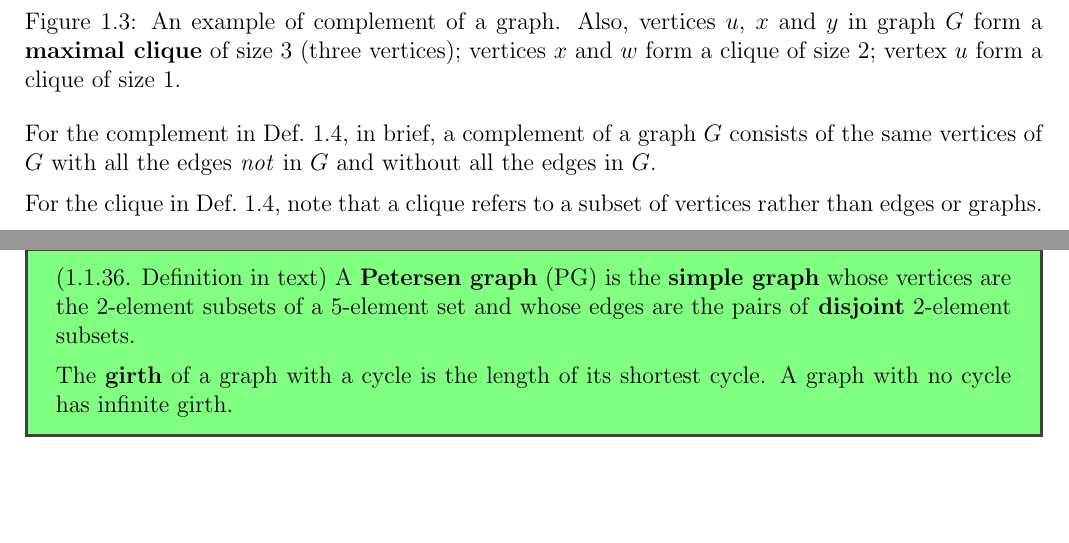
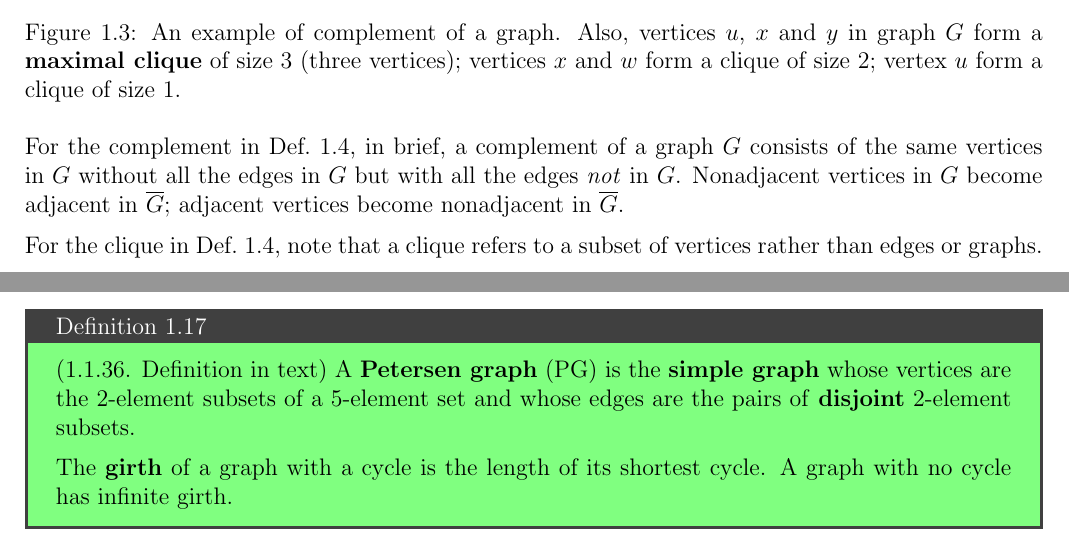
Before and after one commit to boray-tw/gt-course, a LaTeX document (src/handouts/sections/fundamental-concepts.tex): two parts of pages 3 and 13 of 32, joined at a grey line, cut so that both start at the same text, the shorter picture padded with empty space. Compiled offline with pdfLaTeX.

Commit message:
misc(h-con): add vertex relations in comp. graphs

```diff
--- a/src/handouts/sections/fundamental-concepts.tex
+++ b/src/handouts/sections/fundamental-concepts.tex
@@ -220,7 +220,7 @@ Notice that in most cases, unless specified, we treat a graph as a simple and fi
   \label{fig:con-complement}
 \end{figure}
 
-For the complement in \cref{def:con-complement}, in brief, a complement of a graph $G$ consists of the same vertices of $G$ with all the edges \textit{not} in $G$ and without all the edges in $G$.
+For the complement in \cref{def:con-complement}, in brief, a complement of a graph $G$ consists of the same vertices in $G$ without all the edges in $G$ but with all the edges \textit{not} in $G$. Nonadjacent vertices in $G$ become adjacent in $\bar{G}$; adjacent vertices become nonadjacent in $\bar{G}$.
 
 For the clique in \cref{def:con-complement}, note that a clique refers to a subset of vertices rather than edges or graphs.
 
```
